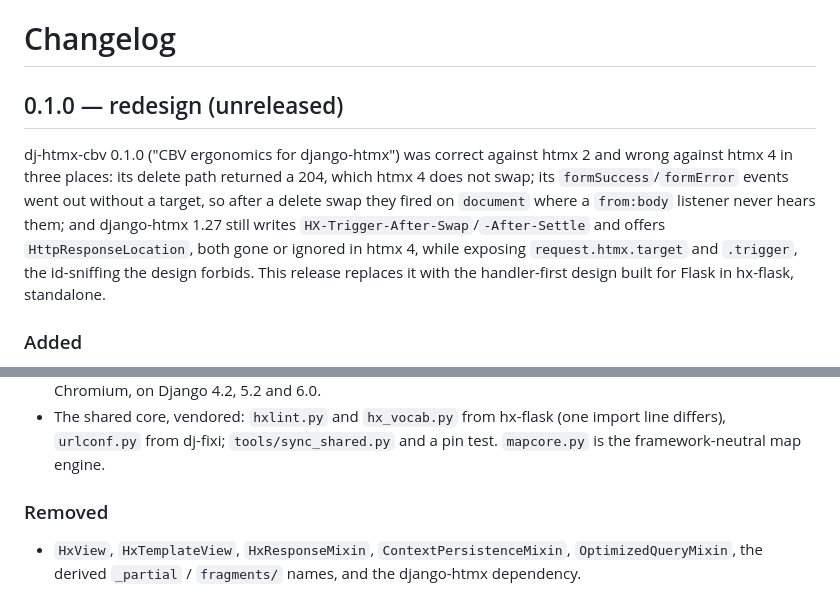
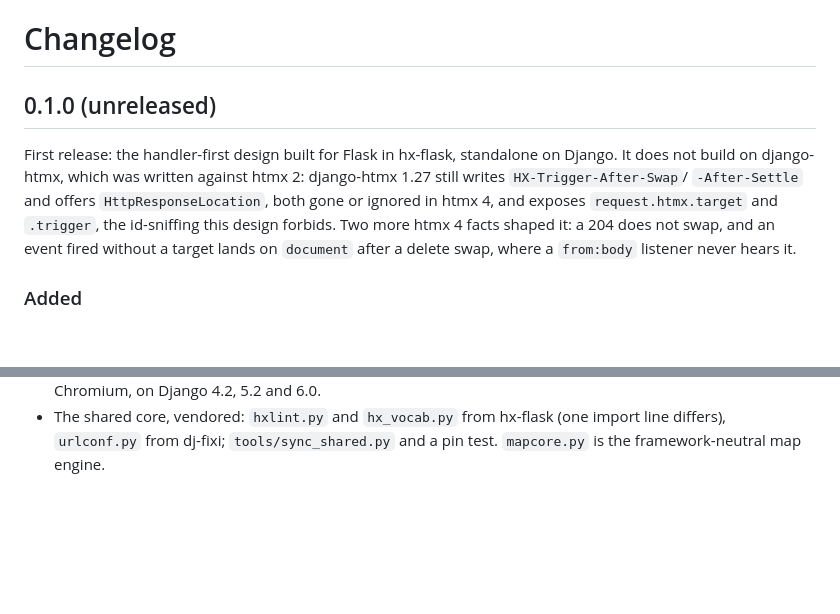
Before and after one commit to codetalcott/dj-hx, a Markdown page: CHANGELOG.md, 2 parts joined by grey strips. Drawn GitHub-style; blank space fills up the shorter version.

Commit message:
Drop the dj-htmx-cbv references: it was never published
The README's second paragraph and the changelog's introduction and Removed
section described a predecessor no reader can find. The htmx 4 facts that
motivated the design stay; the comparison goes.

Co-Authored-By: Claude Fable 5.1 <noreply@anthropic.com>

```diff
--- a/CHANGELOG.md
+++ b/CHANGELOG.md
@@ -1,16 +1,15 @@
 # Changelog
 
-## 0.1.0 — redesign (unreleased)
+## 0.1.0 (unreleased)
 
-dj-htmx-cbv 0.1.0 ("CBV ergonomics for django-htmx") was correct against
-htmx 2 and wrong against htmx 4 in three places: its delete path returned a
-204, which htmx 4 does not swap; its `formSuccess`/`formError` events went out
-without a target, so after a delete swap they fired on `document` where a
-`from:body` listener never hears them; and django-htmx 1.27 still writes
-`HX-Trigger-After-Swap`/`-After-Settle` and offers `HttpResponseLocation`,
-both gone or ignored in htmx 4, while exposing `request.htmx.target` and
-`.trigger`, the id-sniffing the design forbids. This release replaces it with
-the handler-first design built for Flask in hx-flask, standalone.
+First release: the handler-first design built for Flask in hx-flask,
+standalone on Django. It does not build on django-htmx, which was written
+against htmx 2: django-htmx 1.27 still writes `HX-Trigger-After-Swap`/
+`-After-Settle` and offers `HttpResponseLocation`, both gone or ignored in
+htmx 4, and exposes `request.htmx.target` and `.trigger`, the id-sniffing this
+design forbids. Two more htmx 4 facts shaped it: a 204 does not swap, and an
+event fired without a target lands on `document` after a delete swap, where a
+`from:body` listener never hears it.
 
 ### Added
 
@@ -49,9 +48,3 @@ the handler-first design built for Flask in hx-flask, standalone.
 - The shared core, vendored: `hxlint.py` and `hx_vocab.py` from hx-flask
   (one import line differs), `urlconf.py` from dj-fixi; `tools/sync_shared.py`
   and a pin test. `mapcore.py` is the framework-neutral map engine.
-
-### Removed
-
-- `HxView`, `HxTemplateView`, `HxResponseMixin`, `ContextPersistenceMixin`,
-  `OptimizedQueryMixin`, the derived `_partial` / `fragments/` names, and the
-  django-htmx dependency.
```
Also changed, not shown: README.md (+4 -5 lines).
